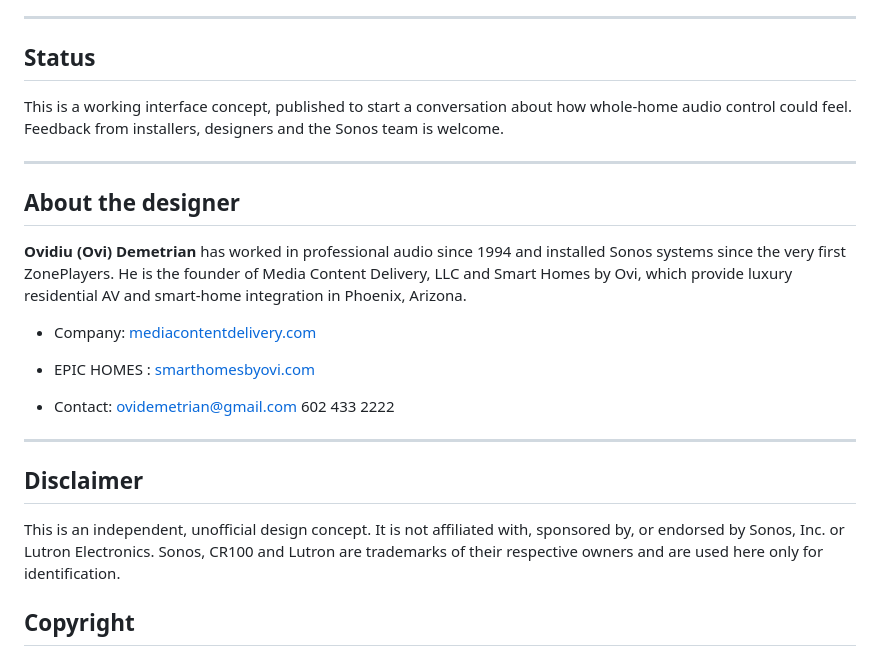
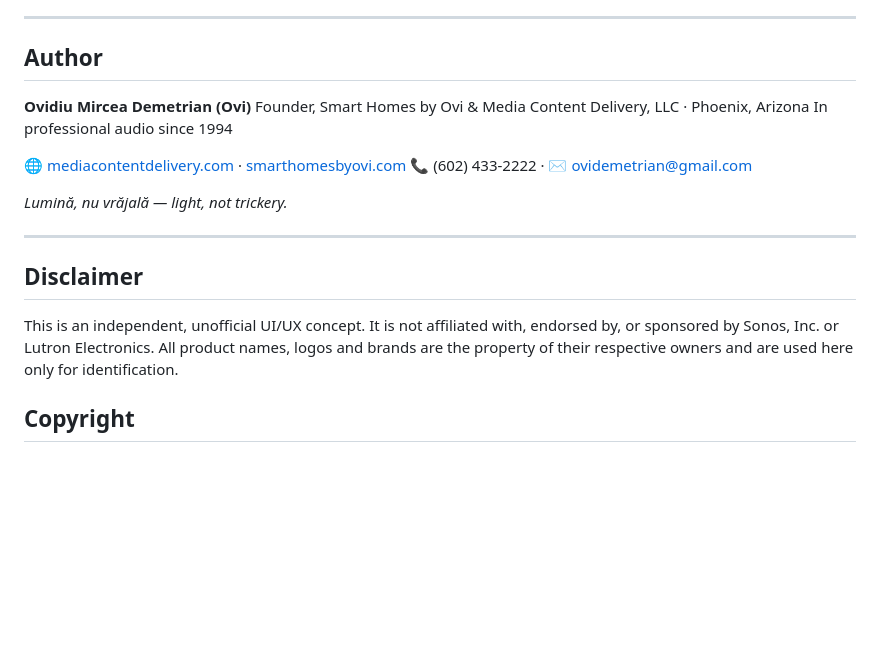
Before and after one commit to ovidemetrian/SONOS-panel, a Markdown page: README.md, the part around one of its changes. Rendered like a GitHub page; blank space fills up the shorter version.

```diff
--- a/README.md
+++ b/README.md
@@ -64,30 +66,22 @@ The app stays the place to set up and manage a system. The panel is for simply l
 
 ---
 
-## Status
+## Author
 
-This is a working interface concept, published to start a conversation about how whole-home audio control could feel. Feedback from installers, designers and the Sonos team is welcome.
+**Ovidiu Mircea Demetrian (Ovi)**
+Founder, Smart Homes by Ovi & Media Content Delivery, LLC · Phoenix, Arizona
+In professional audio since 1994
 
----
+🌐 [mediacontentdelivery.com](https://www.mediacontentdelivery.com) · [smarthomesbyovi.com](https://www.smarthomesbyovi.com)
+📞 (602) 433-2222 · ✉️ ovidemetrian@gmail.com
 
-## About the designer
-
-**Ovidiu (Ovi) Demetrian** has worked in professional audio since 1994 and installed Sonos systems since the very first ZonePlayers. He is the founder of Media Content Delivery, LLC and Smart Homes by Ovi, which provide luxury residential AV and smart-home integration in Phoenix, Arizona.
-
-- Company: [mediacontentdelivery.com](https://www.mediacontentdelivery.com)
-
-- EPIC HOMES :
-[smarthomesbyovi.com](https://smarthomesbyovi.com)
-
-- Contact: ovidemetrian@gmail.com
-602 433 2222
-
+*Lumină, nu vrăjală — light, not trickery.*
 
 ---
 
 ## Disclaimer
 
-This is an independent, unofficial design concept. It is not affiliated with, sponsored by, or endorsed by Sonos, Inc. or Lutron Electronics. Sonos, CR100 and Lutron are trademarks of their respective owners and are used here only for identification.
+This is an independent, unofficial UI/UX concept. It is not affiliated with, endorsed by, or sponsored by Sonos, Inc. or Lutron Electronics. All product names, logos and brands are the property of their respective owners and are used here only for identification.
 
 ## Copyright
 
```
Also changed, not shown: other parts of README.md (+42 -40 lines).
